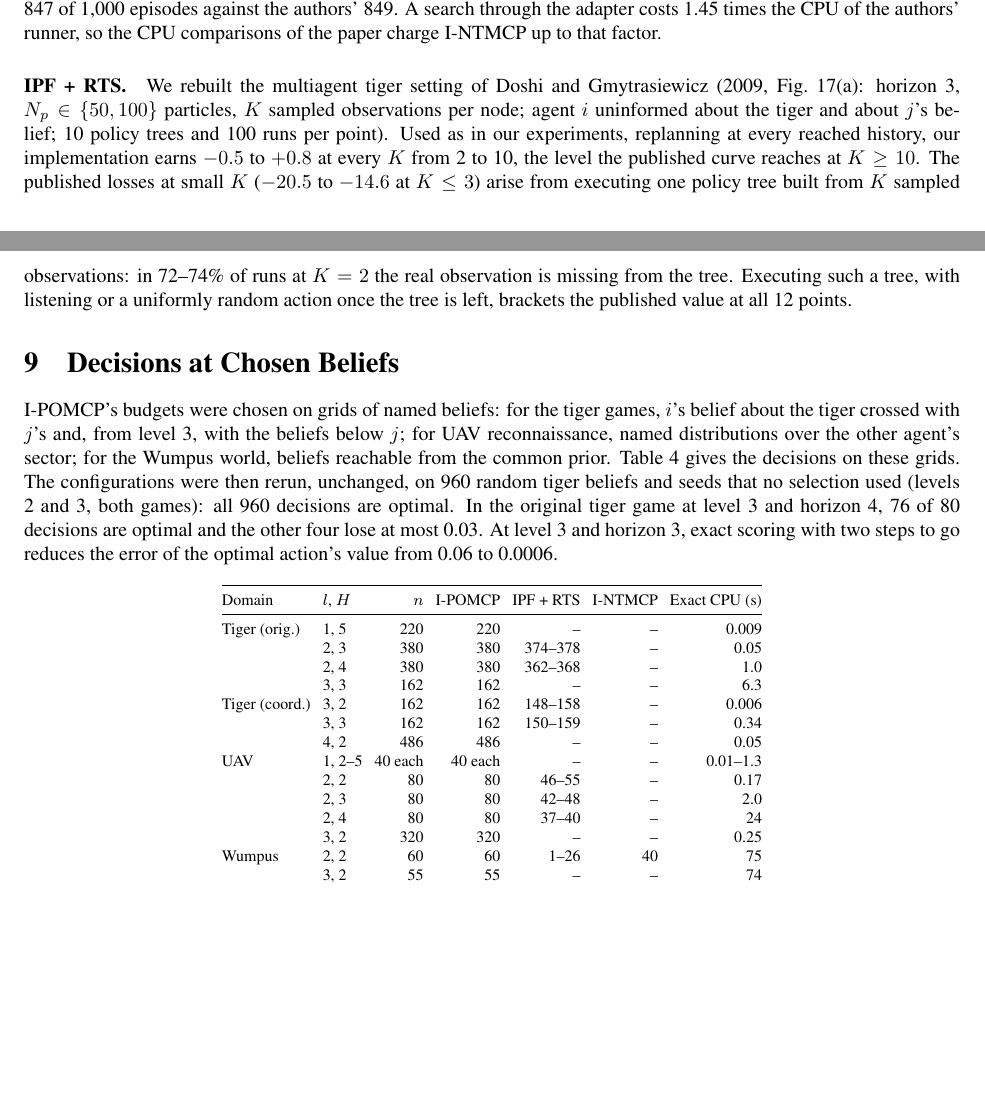
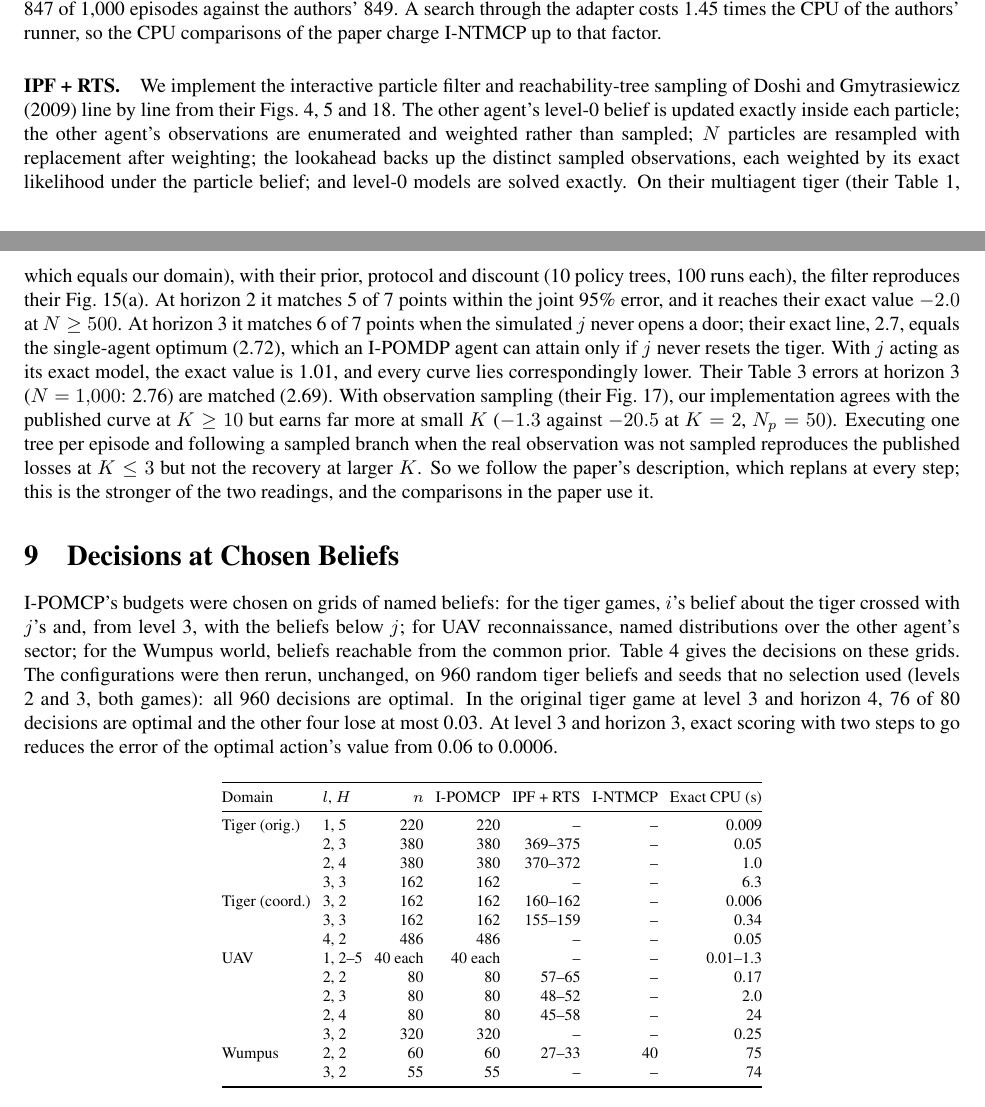
Before and after one commit to huytruong1810/ipomcp, a LaTeX document (docs/paper/latex/supplement.tex): two parts of pages 8 and 9 of 12, joined at a grey line, cut so that both start at the same text, the shorter picture padded with empty space. Compiled offline with pdfLaTeX.

Commit message:
Paper: IPF + RTS as published (reproduction in the supplement); every IPF + RTS number rerun

```diff
--- a/docs/paper/latex/supplement.tex
+++ b/docs/paper/latex/supplement.tex
@@ -320,7 +320,7 @@ The released code of I-NTMCP refills a belief after a real step by rejection sam
 
 \paragraph{I-NTMCP.} On the authors' own Runner-Chaser $4 \times 4$ problem (Schwartz et al., 2022), their runner, unchanged, reproduces their published results exactly: the runner earns 65.964 (standard deviation 71.2) against a random chaser and 95.998 against a level-0 chaser, over 1{,}000 episodes each. We restated the problem as finite transition, observation and reward functions, which agree with the authors' model on every state and joint action, and ran the same planner (nesting level 1, 1{,}024 simulations, the published exploration constant) through our adapter: it earns 65.57 (71.6) against the random chaser, a difference of $-0.40$ within the two-sample 95\% half-width of 6.26, and reaches safety in 847 of 1{,}000 episodes against the authors' 849. A search through the adapter costs 1.45 times the CPU of the authors' runner, so the CPU comparisons of the paper charge I-NTMCP up to that factor.
 
-\paragraph{IPF + RTS.} We rebuilt the multiagent tiger setting of Doshi and Gmytrasiewicz (2009, Fig.~17(a): horizon 3, $N_p \in \{50, 100\}$ particles, $K$ sampled observations per node; agent $i$ uninformed about the tiger and about $j$'s belief; 10 policy trees and 100 runs per point). Used as in our experiments, replanning at every reached history, our implementation earns $-0.5$ to $+0.8$ at every $K$ from 2 to 10, the level the published curve reaches at $K \geq 10$. The published losses at small $K$ ($-20.5$ to $-14.6$ at $K \leq 3$) arise from executing one policy tree built from $K$ sampled observations: in 72--74\% of runs at $K = 2$ the real observation is missing from the tree. Executing such a tree, with listening or a uniformly random action once the tree is left, brackets the published value at all 12 points.
+\paragraph{IPF + RTS.}\label{sec:fidelity-ipf} We implement the interactive particle filter and reachability-tree sampling of Doshi and Gmytrasiewicz (2009) line by line from their Figs.~4, 5 and 18. The other agent's level-0 belief is updated exactly inside each particle; the other agent's observations are enumerated and weighted rather than sampled; $N$ particles are resampled with replacement after weighting; the lookahead backs up the distinct sampled observations, each weighted by its exact likelihood under the particle belief; and level-0 models are solved exactly. On their multiagent tiger (their Table~1, which equals our domain), with their prior, protocol and discount (10 policy trees, 100 runs each), the filter reproduces their Fig.~15(a). At horizon 2 it matches 5 of 7 points within the joint 95\% error, and it reaches their exact value $-2.0$ at $N \geq 500$. At horizon 3 it matches 6 of 7 points when the simulated $j$ never opens a door; their exact line, 2.7, equals the single-agent optimum (2.72), which an I-POMDP agent can attain only if $j$ never resets the tiger. With $j$ acting as its exact model, the exact value is 1.01, and every curve lies correspondingly lower. Their Table~3 errors at horizon 3 ($N = 1{,}000$: 2.76) are matched (2.69). With observation sampling (their Fig.~17), our implementation agrees with the published curve at $K \geq 10$ but earns far more at small $K$ ($-1.3$ against $-20.5$ at $K = 2$, $N_p = 50$). Executing one tree per episode and following a sampled branch when the real observation was not sampled reproduces the published losses at $K \leq 3$ but not the recovery at larger $K$. So we follow the paper's description, which replans at every step; this is the stronger of the two readings, and the comparisons in the paper use it.
 
 \section{Decisions at Chosen Beliefs}
 
@@ -335,22 +335,22 @@ I-POMCP's budgets were chosen on grids of named beliefs: for the tiger games, $i
 Domain & $l$, $H$ & $n$ & I-POMCP & IPF + RTS & I-NTMCP & Exact CPU (s) \\
 \midrule
 Tiger (orig.) & 1, 5 & 220 & 220 & -- & -- & 0.009 \\
- & 2, 3 & 380 & 380 & 374--378 & -- & 0.05 \\
- & 2, 4 & 380 & 380 & 362--368 & -- & 1.0 \\
+ & 2, 3 & 380 & 380 & 369--375 & -- & 0.05 \\
+ & 2, 4 & 380 & 380 & 370--372 & -- & 1.0 \\
  & 3, 3 & 162 & 162 & -- & -- & 6.3 \\
-Tiger (coord.) & 3, 2 & 162 & 162 & 148--158 & -- & 0.006 \\
- & 3, 3 & 162 & 162 & 150--159 & -- & 0.34 \\
+Tiger (coord.) & 3, 2 & 162 & 162 & 160--162 & -- & 0.006 \\
+ & 3, 3 & 162 & 162 & 155--159 & -- & 0.34 \\
  & 4, 2 & 486 & 486 & -- & -- & 0.05 \\
 UAV & 1, 2--5 & 40 each & 40 each & -- & -- & 0.01--1.3 \\
- & 2, 2 & 80 & 80 & 46--55 & -- & 0.17 \\
- & 2, 3 & 80 & 80 & 42--48 & -- & 2.0 \\
- & 2, 4 & 80 & 80 & 37--40 & -- & 24 \\
+ & 2, 2 & 80 & 80 & 57--65 & -- & 0.17 \\
+ & 2, 3 & 80 & 80 & 48--52 & -- & 2.0 \\
+ & 2, 4 & 80 & 80 & 45--58 & -- & 24 \\
  & 3, 2 & 320 & 320 & -- & -- & 0.25 \\
-Wumpus & 2, 2 & 60 & 60 & 1--26 & 40 & 75 \\
+Wumpus & 2, 2 & 60 & 60 & 27--33 & 40 & 75 \\
  & 3, 2 & 55 & 55 & -- & -- & 74 \\
 \bottomrule
 \end{tabular}
-\caption{Optimal decisions against the exact I-POMDP at level $l$ and horizon $H$, out of $n$ problems. IPF + RTS: the range over $K \in \{2, 4, 8\}$ and, where both were run, over the plain and smoothed filters. I-NTMCP: $M = 64{,}000$, at 0.8 times I-POMCP's CPU. Exact CPU: the exact I-POMDP solver's median CPU per decision on the same grid (one problem per process; 9 problems per row drawn at random, all 4 at UAV level 1, all $n$ for the Wumpus world). On the tiger and UAV grids, which hold beliefs at the start of play, the exact solver is cheap; Section~7.1 compares the two at beliefs reached by play.}
+\caption{Optimal decisions against the exact I-POMDP at level $l$ and horizon $H$, out of $n$ problems. IPF + RTS, as published (Section~\ref{sec:fidelity-ipf}): the range over $K \in \{2, 4, 8\}$ and, where both were run, over the plain and smoothed filters. I-NTMCP: $M = 64{,}000$, at 0.8 times I-POMCP's CPU. Exact CPU: the exact I-POMDP solver's median CPU per decision on the same grid (one problem per process; 9 problems per row drawn at random, all 4 at UAV level 1, all $n$ for the Wumpus world). On the tiger and UAV grids, which hold beliefs at the start of play, the exact solver is cheap; Section~7.1 compares the two at beliefs reached by play.}
 \label{tab:decisions-supp}
 \end{table}
 
```
Also changed, not shown: docs/paper/latex/main.tex (+5 -5 lines), docs/paper/latex/compute_benchmark.pdf, docs/paper/latex/compute_benchmark.png, docs/paper/latex/compute_benchmark_col.pdf, docs/paper/latex/compute_benchmark_col.png, docs/paper/latex/supplement.tex (16 more changed lines).
